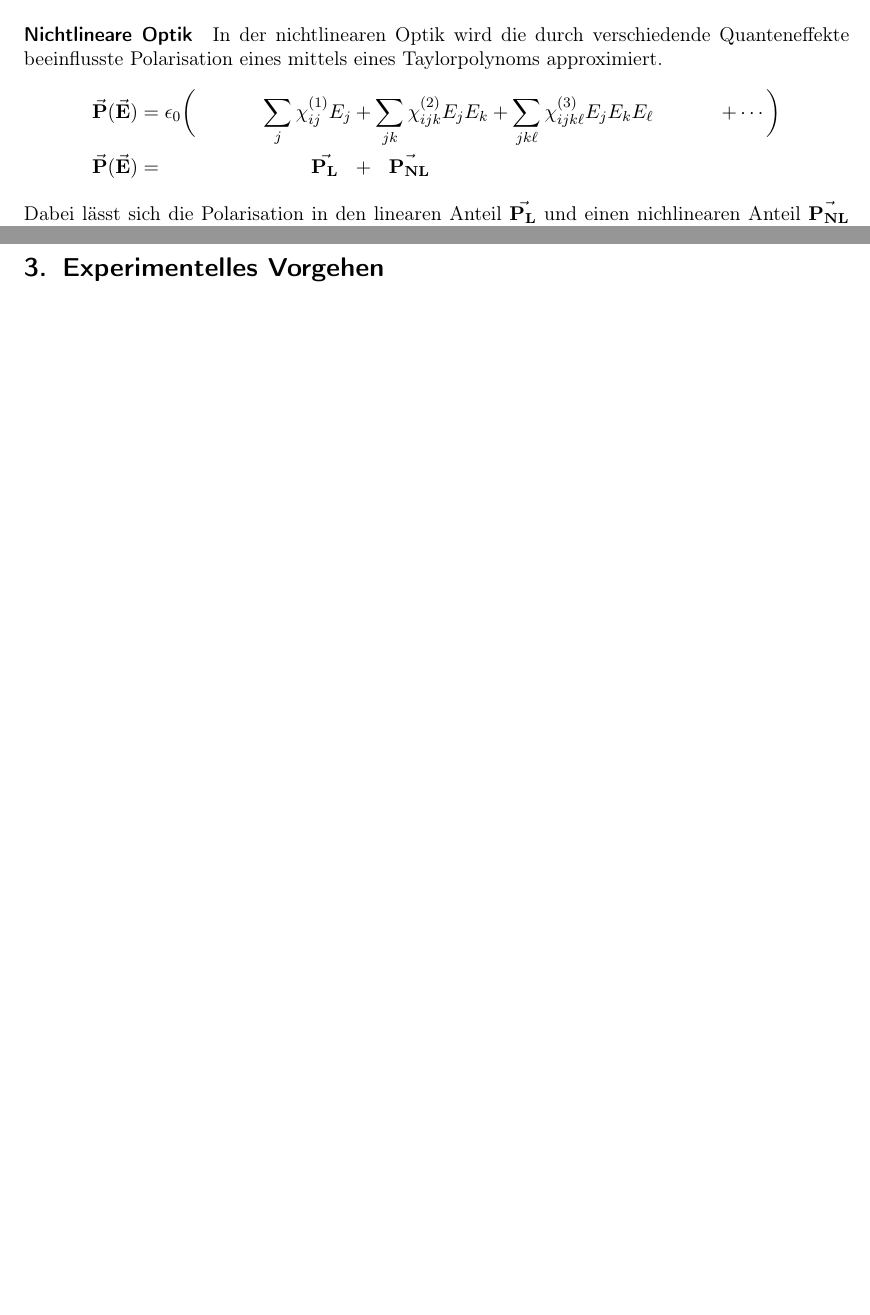
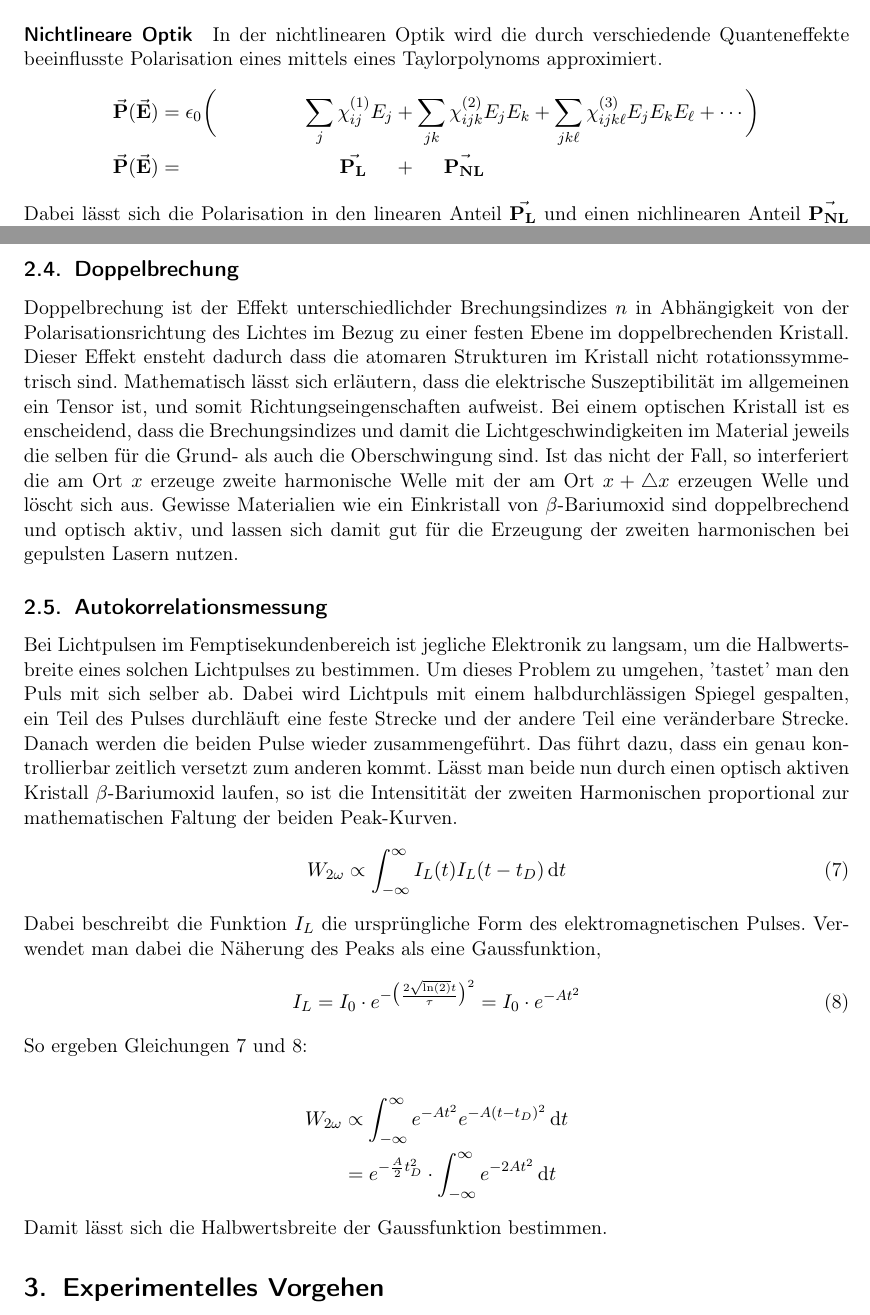
Before and after one commit to JackTheEngineer/laser, a LaTeX document (Laser.tex, which reads kapitel/methoden.tex): two parts of pages 3 and 4 of 17 before the commit and two parts of pages 3 and 4 of 18 after it, joined at a grey line, cut so that both start at the same text, the shorter picture padded with empty space. Compiled offline with pdfLaTeX.

Commit message:
Teil für Doppelbrechung und Autokorrelationsmessung geschrieben

```diff
--- a/kapitel/methoden.tex
+++ b/kapitel/methoden.tex
@@ -96,8 +96,8 @@ Diese Differenzialgleichung wird durch gelöst, durch ein Elektrisches Feld in F
 In der nichtlinearen Optik wird die durch verschiedende Quanteneffekte beeinflusste Polarisation
 eines mittels eines Taylorpolynoms approximiert.
 \begin{align*}
-  \va{P}(\va{E}) &= \epsilon_0\bigg(&\sum_j  \chi^{(1)}_{ij} E_j  &+  \sum_{jk} \chi_{ijk}^{(2)} E_j E_k + \sum_{jk\ell} \chi_{ijk\ell}^{(3)} E_j E_k E_\ell &+ \cdots \bigg)\\
-  \va{P}(\va{E}) &= &\va{P_L}\ \  &+\ \ \va{P_{NL}}&
+  \va{P}(\va{E}) &= \epsilon_0\bigg(&\sum_j  \chi^{(1)}_{ij} E_j  &+  \sum_{jk} \chi_{ijk}^{(2)} E_j E_k + \sum_{jk\ell} \chi_{ijk\ell}^{(3)} E_j E_k E_\ell + \cdots \bigg)\\
+  \va{P}(\va{E}) &= &\va{P_L}\ \ \ \  &+\ \ \ \ \va{P_{NL}}
 \end{align*}
 Dabei lässt sich die Polarisation in den linearen Anteil $\va{P_L}$ und einen nichlinearen Anteil $\va{P_{NL}}$ zerlegen.
 Die partielle Differenzialgleichung lässt sich mit einer zusätzlichen Störung schreiben:
@@ -114,7 +114,39 @@ zu Gleichung \ref{equ:secondorder_harmonic_generation}
 \end{equation}
 Der Quellterm $\frac{\epsilon_0}{c}\pdv[2]{\chi^{(2)}E^2}{t}$ sorgt für eine induzierte Oszillation mit der doppelten Frequenz $2\omega$.
 
+\subsection{Doppelbrechung}
+Doppelbrechung ist der Effekt unterschiedlichder Brechungsindizes $n$ in Abhängigkeit von
+der Polarisationsrichtung des Lichtes im Bezug zu einer festen Ebene im doppelbrechenden Kristall. Dieser Effekt ensteht dadurch dass die atomaren Strukturen im Kristall nicht rotationssymmetrisch sind. Mathematisch
+lässt sich erläutern, dass die elektrische Suszeptibilität im allgemeinen ein Tensor ist, und somit Richtungseingenschaften aufweist.
+Bei einem optischen Kristall ist es enscheidend, dass die Brechungsindizes und damit die Lichtgeschwindigkeiten
+im Material jeweils die selben für die Grund- als auch die Oberschwingung sind. Ist das nicht der Fall,
+so interferiert die am Ort $x$ erzeuge zweite harmonische Welle mit der am Ort $x + \triangle x$ erzeugen Welle und löscht sich aus.
+Gewisse Materialien wie ein Einkristall von $\beta$-Bariumoxid sind doppelbrechend und optisch aktiv,
+und lassen sich damit gut für die Erzeugung der zweiten harmonischen bei gepulsten Lasern nutzen.
 
+\subsection{Autokorrelationsmessung}
+Bei Lichtpulsen im Femptisekundenbereich ist jegliche Elektronik zu langsam, um die Halbwertsbreite
+eines solchen Lichtpulses zu bestimmen. Um dieses Problem zu umgehen, 'tastet' man den Puls mit sich selber ab.
+Dabei wird Lichtpuls mit einem halbdurchlässigen Spiegel gespalten, ein Teil des Pulses durchläuft eine feste Strecke und der andere Teil eine veränderbare Strecke. Danach werden die beiden Pulse wieder zusammengeführt.
+Das führt dazu, dass ein genau kontrollierbar zeitlich versetzt zum anderen kommt.
+Lässt man beide nun durch einen optisch aktiven Kristall $\beta$-Bariumoxid laufen, so ist die Intensitität der zweiten Harmonischen proportional zur mathematischen Faltung der beiden Peak-Kurven.
+\begin{equation}
+  W_{2\omega} \propto \int_{-\infty}^{\infty}{I_L(t)I_L(t-t_D)\dd{t}}
+  \label{equ:autocorr}
+\end{equation}
+Dabei beschreibt die Funktion $I_L$ die ursprüngliche Form des elektromagnetischen Pulses.
+Verwendet man dabei die Näherung des Peaks als eine Gaussfunktion,
+\begin{equation}
+  I_L = I_0 \cdot e^{-\big(\frac{2\sqrt{\ln(2)}t}{\tau}\big)^2} = I_0 \cdot e^{-At^2}
+  \label{equ:gauss_curve}
+\end{equation}
+So ergeben Gleichungen \ref{equ:autocorr} und \ref{equ:gauss_curve}:
+
+\begin{align*}
+  W_{2\omega} & \propto \int_{-\infty}^{\infty} e^{-At^2} e^{-A(t-t_D)^2} \dd{t} \\
+  & = e^{-\frac{A}{2} t_D^2} \cdot \int_{-\infty}^{\infty} e^{-2At^2} \dd{t}
+\end{align*}
+Damit lässt sich die Halbwertsbreite der Gaussfunktion bestimmen.
 
 
 %%% Local Variables:
```
